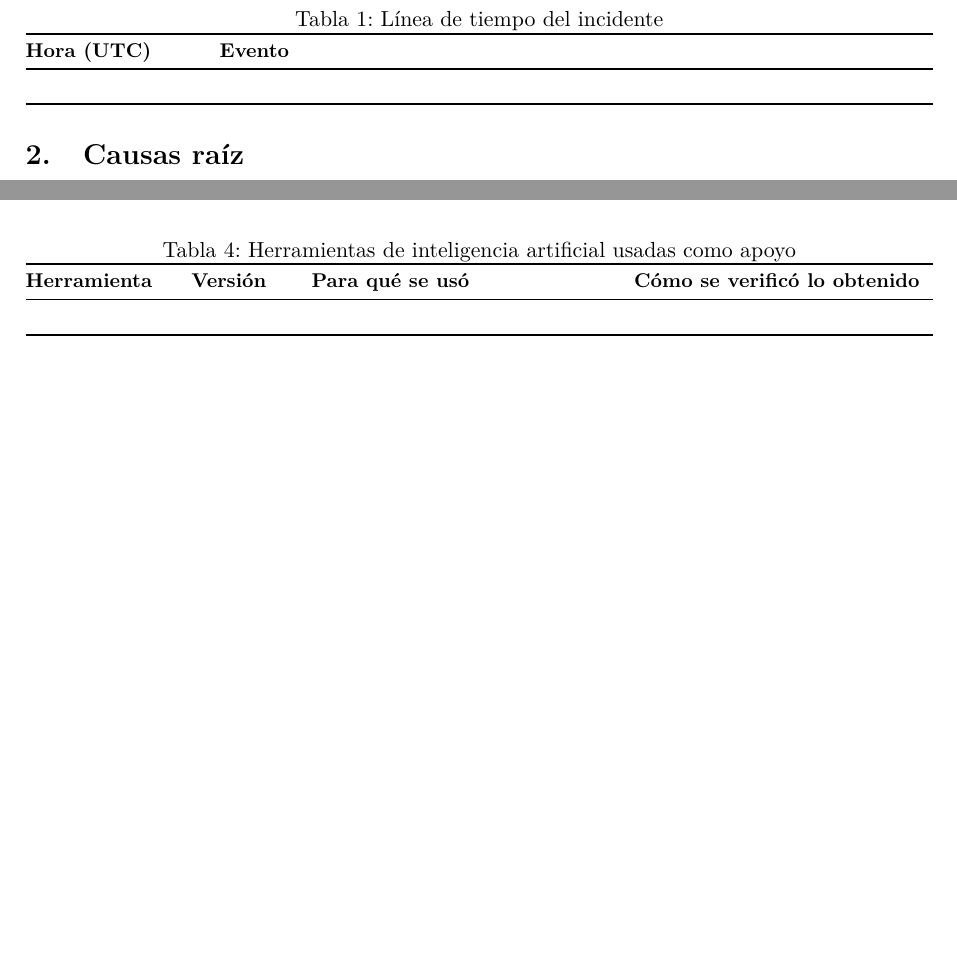
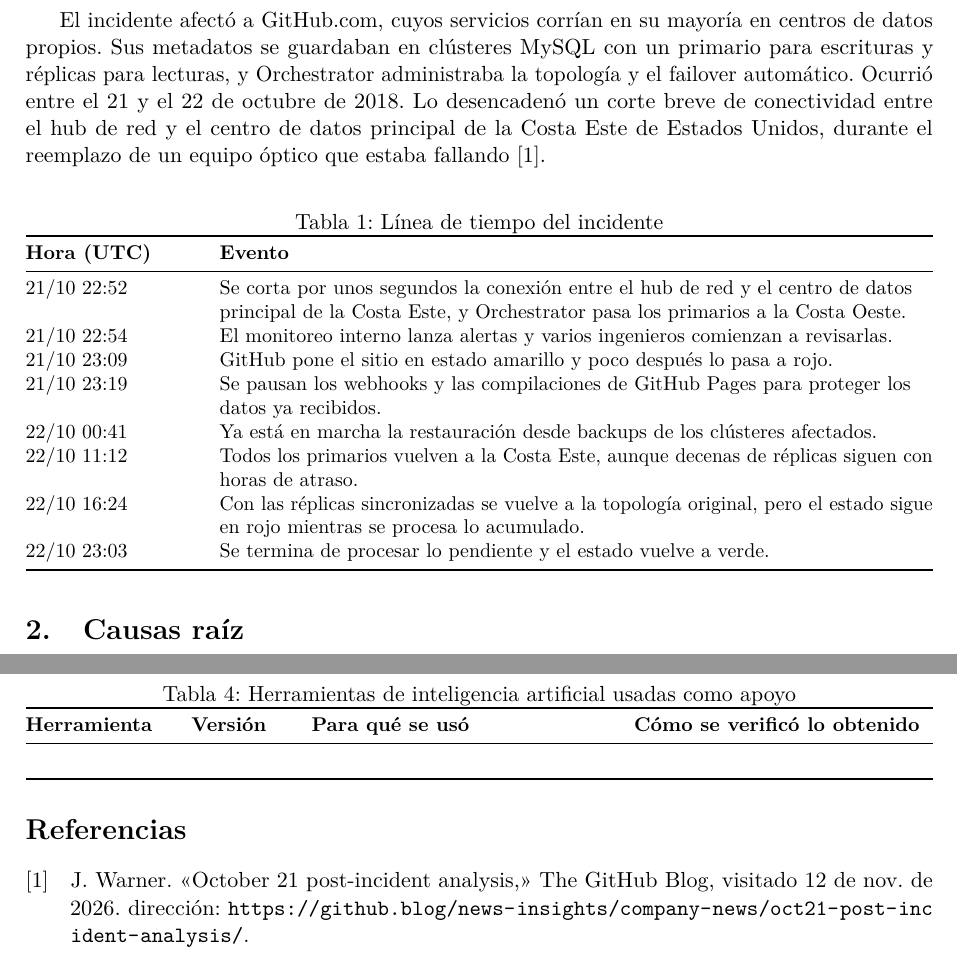
Before and after one commit to reyshadow0/isr701-form-ac-01, a LaTeX document (main.tex, which reads secciones/01-incidente.tex): two parts of pages 2 and 3 of 3, joined at a grey line, cut at the place of the change, the shorter picture padded with empty space. Compiled offline with pdfLaTeX.

Commit message:
Escribe la descripción del incidente y la línea de tiempo

```diff
--- a/secciones/01-incidente.tex
+++ b/secciones/01-incidente.tex
@@ -1,6 +1,6 @@
 \section{Descripción del incidente}
 \label{sec:incidente}
-
+El incidente afectó a GitHub.com, cuyos servicios corrían en su mayoría en centros de datos propios. Sus metadatos se guardaban en clústeres MySQL con un primario para escrituras y réplicas para lecturas, y Orchestrator administraba la topología y el failover automático. Ocurrió entre el 21 y el 22 de octubre de 2018. Lo desencadenó un corte breve de conectividad entre el hub de red y el centro de datos principal de la Costa Este de Estados Unidos, durante el reemplazo de un equipo óptico que estaba fallando \cite{Warner2018}.
 \begin{table}[H]
   \centering
   \small
@@ -10,7 +10,14 @@
     \toprule
     \textbf{Hora (UTC)} & \textbf{Evento} \\
     \midrule
-     & \\
+21/10 22:52 & Se corta por unos segundos la conexión entre el hub de red y el centro de datos principal de la Costa Este, y Orchestrator pasa los primarios a la Costa Oeste. \\
+21/10 22:54 & El monitoreo interno lanza alertas y varios ingenieros comienzan a revisarlas. \\
+21/10 23:09 & GitHub pone el sitio en estado amarillo y poco después lo pasa a rojo. \\
+21/10 23:19 & Se pausan los webhooks y las compilaciones de GitHub Pages para proteger los datos ya recibidos. \\
+22/10 00:41 & Ya está en marcha la restauración desde backups de los clústeres afectados. \\
+22/10 11:12 & Todos los primarios vuelven a la Costa Este, aunque decenas de réplicas siguen con horas de atraso. \\
+22/10 16:24 & Con las réplicas sincronizadas se vuelve a la topología original, pero el estado sigue en rojo mientras se procesa lo acumulado. \\
+22/10 23:03 & Se termina de procesar lo pendiente y el estado vuelve a verde. \\
     \bottomrule
   \end{tabularx}
 \end{table}
```
